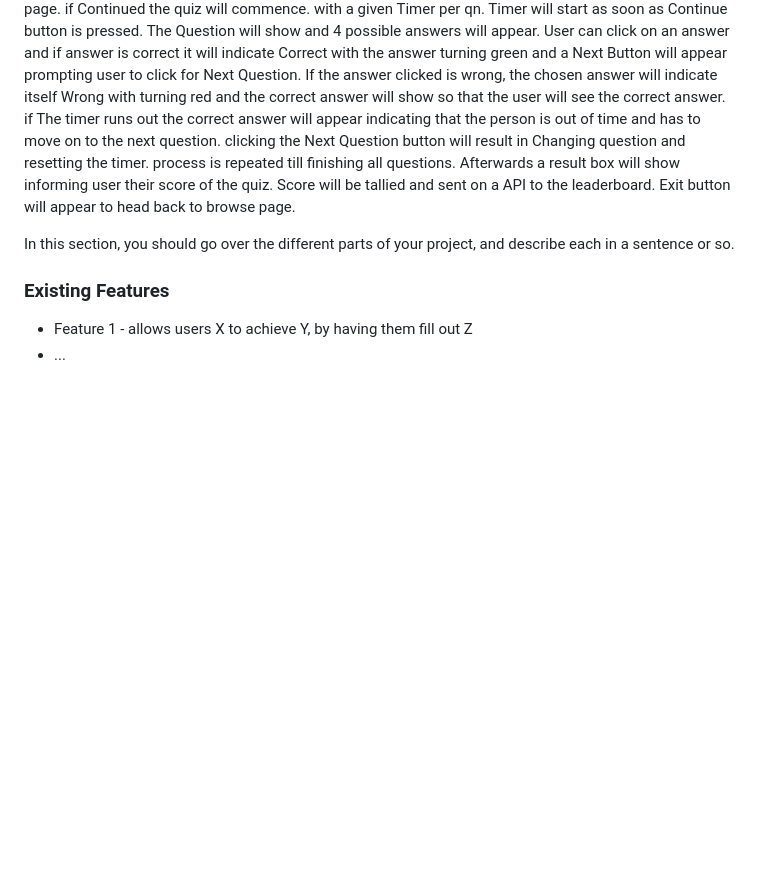
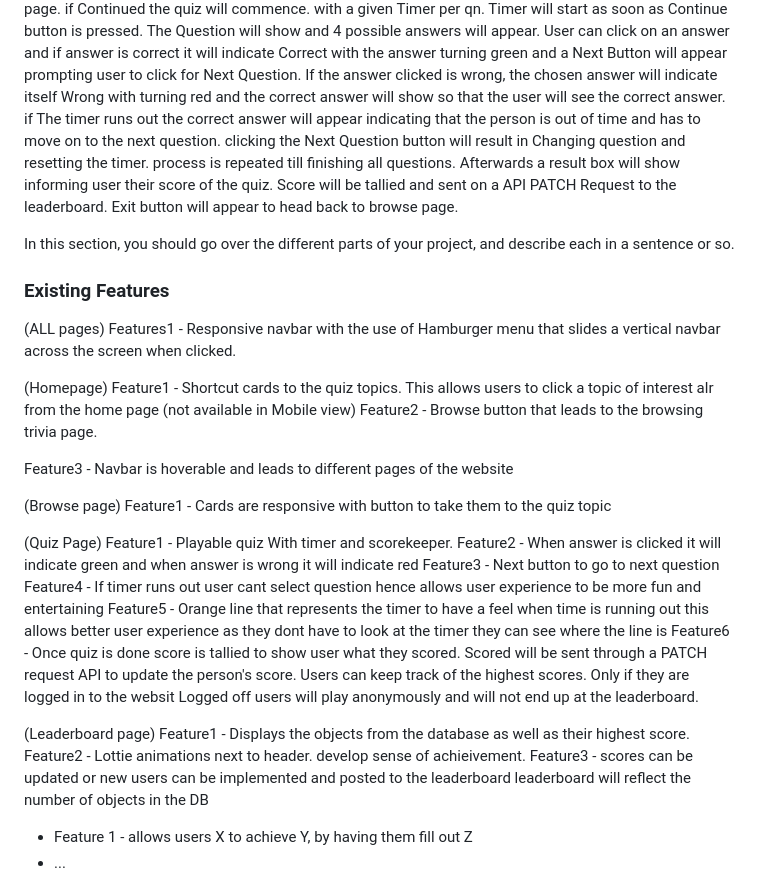
Before and after one commit to hanielbyu/Assignment-2-ID--MengTeck, a Markdown page: README.md, the part around the change. Rendered like a GitHub page; blank space fills up the shorter version.

```diff
--- a/README.md
+++ b/README.md
@@ -18,7 +18,7 @@ clicking on the browse page will result in changing to the Browse.html. the brow
 
 Quiz page is the page where the user will take the quiz. Having previously chosen a genre the genre will appear on the screen. with a Button(Start Quiz) to prompt the user to take to quiz once its clicked, The rules of the quiz will show. Prompting them to Conitinue or Exit the quiz which will lead them back to the Browse page. if Continued the quiz will commence. with a given Timer per qn.
 Timer will start as soon as Continue button is pressed. The Question will show and 4 possible answers will appear. User can click on an answer and if answer is correct it will indicate Correct with the answer turning green and a Next Button will appear prompting user to click for Next Question. If the answer clicked is wrong, the chosen answer will indicate itself Wrong with turning red and the correct answer will show so that the user will see the correct answer. if The timer runs out the correct answer will appear indicating that the person is out of time and has to move on to the next question. clicking the Next Question button will result in Changing question and resetting the timer. process is repeated till finishing all questions.
-Afterwards a result box will show informing user their score of the quiz. Score will be tallied and sent on a API to the leaderboard.
+Afterwards a result box will show informing user their score of the quiz. Score will be tallied and sent on a API PATCH Request to the leaderboard.
 Exit button will appear to head back to browse page.
 
 
@@ -26,6 +26,40 @@ Exit button will appear to head back to browse page.
 In this section, you should go over the different parts of your project, and describe each in a sentence or so.
 
 ### Existing Features
+
+(ALL pages)
+Features1 - Responsive navbar with the use of Hamburger menu that slides a vertical navbar across the screen when clicked.
+
+
+(Homepage)
+Feature1 - Shortcut cards to the quiz topics. This allows users to click a topic of interest alr from the home page (not available in Mobile view)
+Feature2 - Browse button that leads to the browsing trivia page.
+
+Feature3 - Navbar is hoverable and leads to different pages of the website
+
+(Browse page)
+Feature1 - Cards are responsive with button to take them to the quiz topic
+
+(Quiz Page)
+Feature1 - Playable quiz With timer and scorekeeper.
+Feature2 - When answer is clicked it will indicate green and when answer is wrong it will indicate red
+Feature3 - Next button to go to next question
+Feature4 - If timer runs out user cant select question hence allows user experience to be more fun and entertaining
+Feature5 - Orange line that represents the timer to have a feel when time is running out
+this allows better user experience as they dont have to look at the timer they can see where the line is
+Feature6 - Once quiz is done score is tallied to show user what they scored. Scored will be sent through a PATCH request API to update the person's score. Users can keep track of the highest scores. Only if they are logged in to the websit
+Logged off users will play anonymously and will not end up at the leaderboard.
+
+(Leaderboard page)
+Feature1 - Displays the objects from the database as well as their highest score.
+Feature2 - Lottie animations next to header. develop sense of achieivement.
+Feature3 - scores can be updated or new users can be implemented and posted to the leaderboard
+leaderboard will reflect the number of objects in the DB
+
+
+
+
+
 - Feature 1 - allows users X to achieve Y, by having them fill out Z
 - ...
 
```
